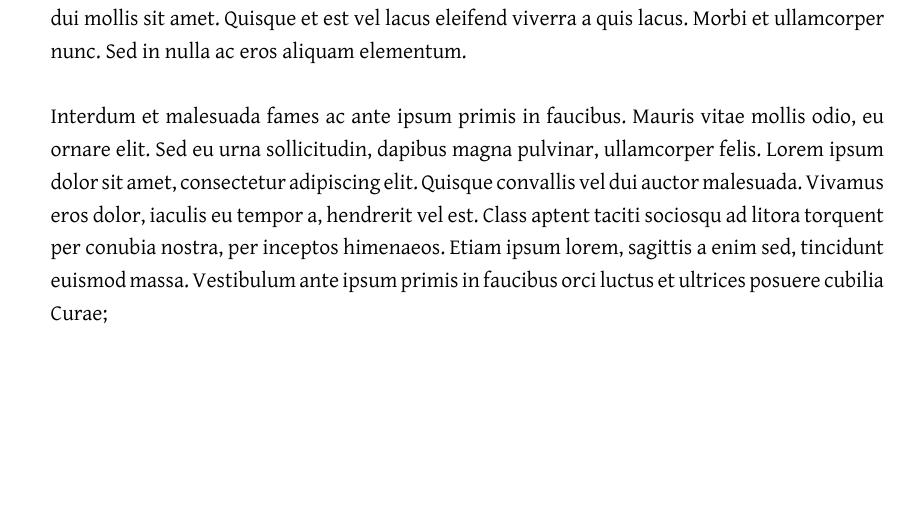
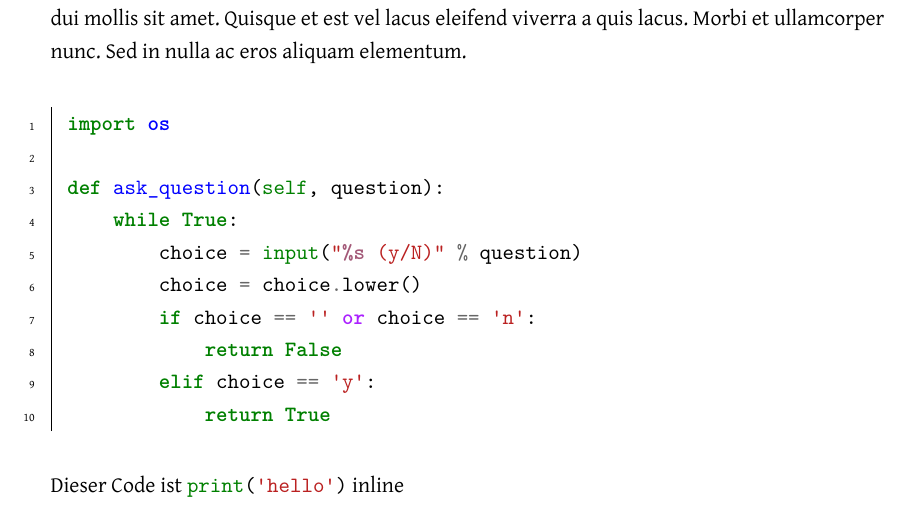
Before and after one commit to PlazaNav/PlazaNav-doc, a LaTeX thesis (index.tex, which reads config/configuration.tex, start/abstract.tex): part of page 2 of 10, cut so that both start at the same text, the shorter picture padded with empty space. Compiled offline with XeLaTeX; a LaTeX package or settings file that is missing is left out.

Commit message:
replace listings with minted for syntax highlighting

```diff
--- a/config/configuration.tex
+++ b/config/configuration.tex
@@ -34,7 +34,6 @@
 		% \begin{acronym})
 
 \usepackage{pdfpages} % include PDFs (\includepdf)
-\usepackage{listings} % codelistings (\lstnewenvironment)
 \usepackage{float} % own floating objects (\newfloat, \floatname)
 
 \usepackage{hyperref} % linking to refs and URLs (\ref, \url, \autoref,
@@ -51,61 +50,18 @@
   \renewcommand{\subsectionautorefname}{Subsection}%
 }
 
-\usepackage{scrhack} % \lstlistoflistings uses deprecated \float@listhead,
-    % scrhack fixes this warning (redefines macros from other packages so they
-    % work better with KOMAscript)
-
-
 % global formatting
 \onehalfspacing % 1.5x line spacing
 
 \usepackage{color}
 
-% colors for syntax highlighting
-\definecolor{strings}{RGB}{42,0,255}
-\definecolor{builtInTypes}{RGB}{127,0,85}
-\definecolor{comments}{RGB}{63,127,95}
+%Package for syntax highlighting (needs pygments installed)
+\usepackage{minted}
 
-\lstdefinestyle{CPPeclipse}{
-    basicstyle=\ttfamily,
-    stringstyle=\color{strings},
-    keywordstyle=\color{builtInTypes} \bfseries,
-    commentstyle=\color{comments},
-    %emph={int,char,double,float,unsigned},
-    %emphstyle={\color{blue}},
-}
+% Default options for python code
+% usage: \begin{pycode}
+% to define additional options, use \begin{pycode*}{key=value}
+\newminted{py}{linenos, frame=leftline, numbersep=8pt, framesep=8pt, tabsize=4}
 
-\definecolor{pblue}{rgb}{0.13,0.13,1}
-\definecolor{pgreen}{rgb}{0,0.5,0}
-\definecolor{pred}{rgb}{0.9,0,0}
-\definecolor{pgrey}{rgb}{0.46,0.45,0.48}
-
-
-\lstdefinestyle{JavaEclipse}{
-    basicstyle=\ttfamily,
-    commentstyle=\color{pgreen},
-    keywordstyle=\color{pblue},
-    stringstyle=\color{pred},
-}
-
-% Standard Listing
-\lstset{
-	aboveskip=1.5\baselineskip,      % space before listing
-	breakatwhitespace=true,          % break only at whitespace
-	breaklines=true,                 % sets automatic line breaking
-	captionpos=b,                    % sets the caption-position to bottom
-	extendedchars=true,              % lets you use non-ASCII characters; for 8-bits encodings only, does not work with UTF-8
-	frame=single,                    % adds a frame around the code
-	keepspaces=true,                 % keeps spaces in text, useful for keeping indentation of code (possibly needs columns=flexible)
-	language=C++,                    % the language of the code, [11] indicates
-	                                 % C++ 11syntax. other possible values:
-	                                 %     ANSI, GNU, VISUAL ISO
-	numbers=left,                    % where to put the line-numbers; possible values are (none, left, right)
-	showspaces=false,                % show spaces everywhere adding particular underscores; it overrides 'showstringspaces'
-	showstringspaces=false,          % underline spaces within strings only
-	showtabs=false,                  % show tabs within strings adding particular underscores
-	tabsize=3,                       % sets default tabsize in spaces
-	style=CPPeclipse
-}
-% change the name from 'List of Listings' to something else
-% \renewcommand{\lstlistlistingname}{Listingverzeichnis}
+% bigger line numbers for code blocks
+\renewcommand{\theFancyVerbLine}{\sffamily {\small \oldstylenums{\arabic{FancyVerbLine}}}}
--- a/start/abstract.tex
+++ b/start/abstract.tex
@@ -7,4 +7,17 @@
 
  Lorem ipsum dolor sit amet, consectetur adipiscing elit. Duis quis arcu vitae erat laoreet tristique. Fusce congue tellus ex, vitae rutrum dui semper non. Mauris quam dui, mattis quis felis et, pretium molestie erat. Aenean at urna imperdiet urna vulputate cursus sit amet sed libero. Praesent ullamcorper nunc in elit tristique sagittis. Donec commodo viverra velit, vel vehicula dui mollis sit amet. Quisque et est vel lacus eleifend viverra a quis lacus. Morbi et ullamcorper nunc. Sed in nulla ac eros aliquam elementum.
 
-Interdum et malesuada fames ac ante ipsum primis in faucibus. Mauris vitae mollis odio, eu ornare elit. Sed eu urna sollicitudin, dapibus magna pulvinar, ullamcorper felis. Lorem ipsum dolor sit amet, consectetur adipiscing elit. Quisque convallis vel dui auctor malesuada. Vivamus eros dolor, iaculis eu tempor a, hendrerit vel est. Class aptent taciti sociosqu ad litora torquent per conubia nostra, per inceptos himenaeos. Etiam ipsum lorem, sagittis a enim sed, tincidunt euismod massa. Vestibulum ante ipsum primis in faucibus orci luctus et ultrices posuere cubilia Curae;
+\begin{pycode}
+import os
+
+def ask_question(self, question):
+    while True:
+        choice = input("%s (y/N)" % question)
+        choice = choice.lower()
+        if choice == '' or choice == 'n':
+            return False
+        elif choice == 'y':
+            return True
+\end{pycode}
+
+Dieser Code ist \mintinline{python}{print('hello')} inline
```
